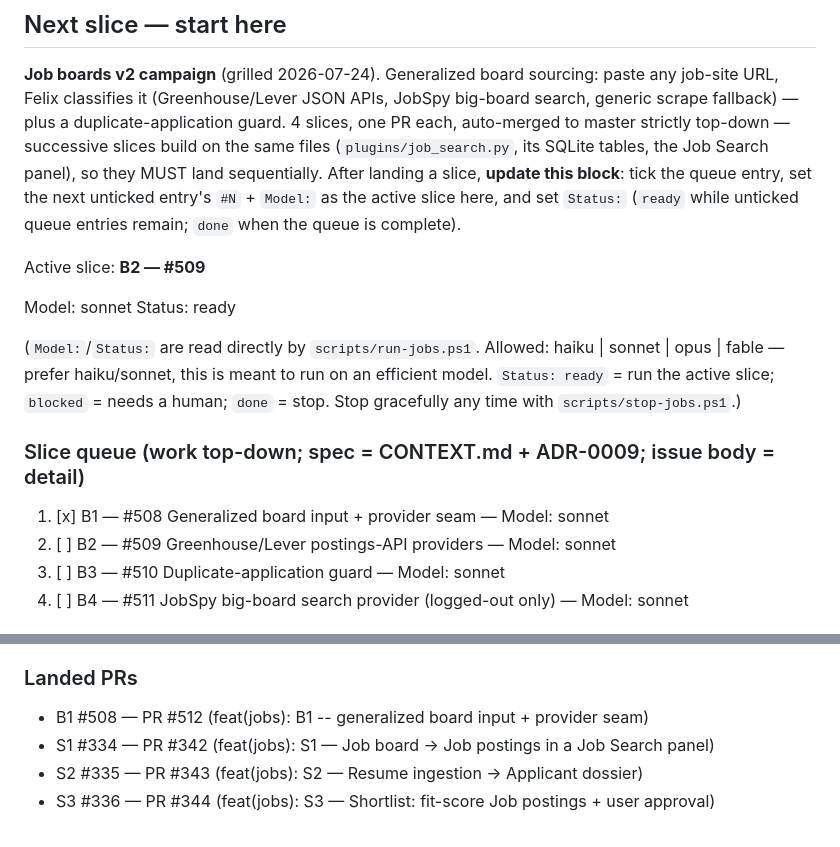
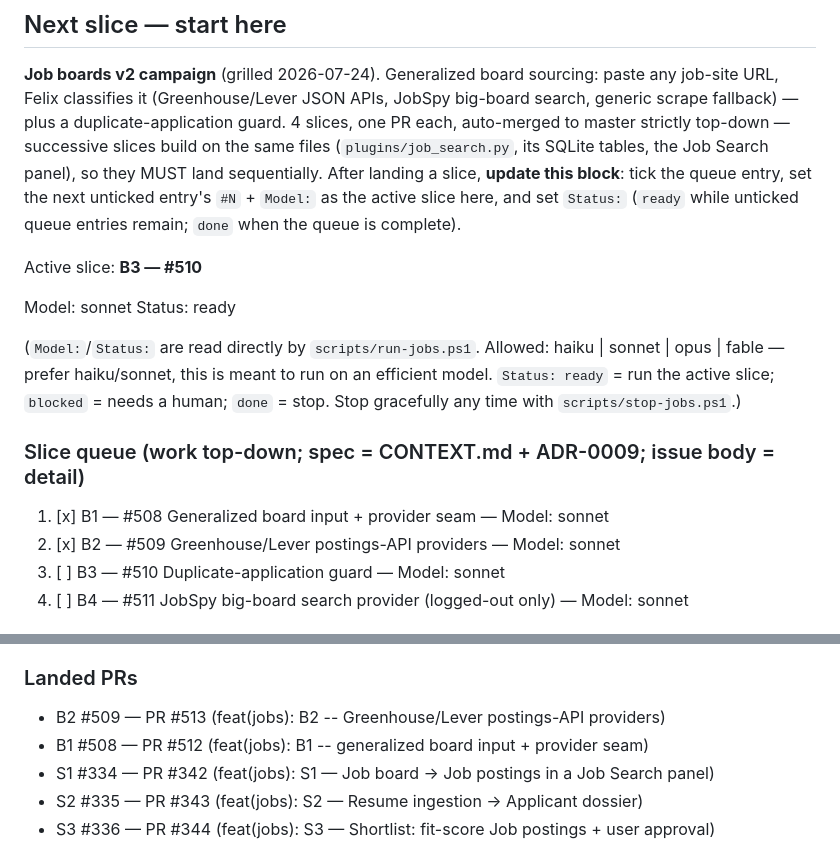
Before and after one commit to iggyghub/OpenMind, a Markdown page: JOBS.md, 2 parts joined by grey strips. Rendered like a GitHub page.

Commit message:
chore(jobs): tick B2 #509, advance active slice to B3 #510

```diff
--- a/JOBS.md
+++ b/JOBS.md
@@ -19,7 +19,7 @@ slice, **update this block**: tick the queue entry, set the next unticked
 entry's `#N` + `Model:` as the active slice here, and set `Status:` (`ready`
 while unticked queue entries remain; `done` when the queue is complete).
 
-Active slice: **B2 — #509**
+Active slice: **B3 — #510**
 
 Model: sonnet
 Status: ready
@@ -32,7 +32,7 @@ human; `done` = stop. Stop gracefully any time with `scripts/stop-jobs.ps1`.)
 ### Slice queue (work top-down; spec = CONTEXT.md + ADR-0009; issue body = detail)
 
 1. [x] B1 — #508 Generalized board input + provider seam — Model: sonnet
-2. [ ] B2 — #509 Greenhouse/Lever postings-API providers — Model: sonnet
+2. [x] B2 — #509 Greenhouse/Lever postings-API providers — Model: sonnet
 3. [ ] B3 — #510 Duplicate-application guard — Model: sonnet
 4. [ ] B4 — #511 JobSpy big-board search provider (logged-out only) — Model: sonnet
 
@@ -49,6 +49,7 @@ human; `done` = stop. Stop gracefully any time with `scripts/stop-jobs.ps1`.)
 
 ### Landed PRs
 
+- B2 #509 — PR #513 (feat(jobs): B2 -- Greenhouse/Lever postings-API providers)
 - B1 #508 — PR #512 (feat(jobs): B1 -- generalized board input + provider seam)
 - S1 #334 — PR #342 (feat(jobs): S1 — Job board -> Job postings in a Job Search panel)
 - S2 #335 — PR #343 (feat(jobs): S2 — Resume ingestion -> Applicant dossier)
```
